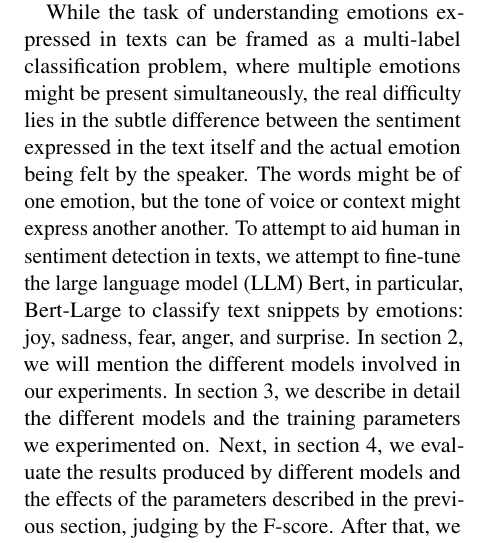
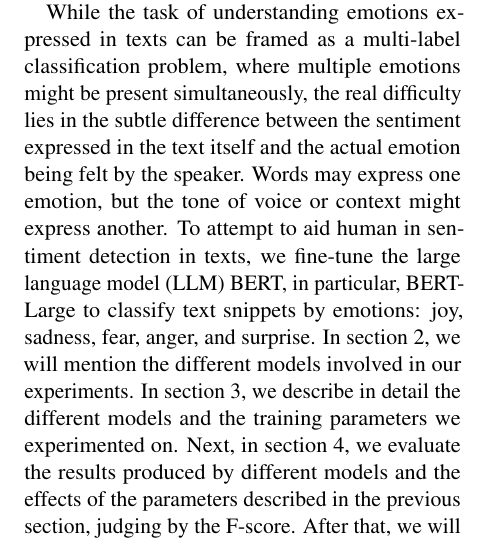
Before and after one commit to DanCat6300/TUD-SemEval, a LaTeX paper (report/report-template.tex): part of one column of page 1 of 2, cut so that both start at the same text. Compiled offline with pdfLaTeX; a missing bibliography style is replaced by a similar one.

Commit message:
Fix mistakes and BERT name in the introduction

```diff
--- a/report/report-template.tex
+++ b/report/report-template.tex
@@ -44,7 +44,7 @@ This report focuses on describing the fine-tuning process of existing language m
 
 Human communication is inherently complex, and we frequently use language in indirect ways to express our emotions. We might say one thing while meaning another, particularly when dealing with sensitive topics, criticism and making jokes. This discrepancy between literal words and intended emotional meaning makes accurately guessing someone's emotional state a significant challenge. Oral communication's emotional interpretation is already challenging, interpretation of written text is even more problematic due to missing tones and facial expressions. Furthermore, individuals vary in how they express and perceive emotions, adding another layer of complexity. One person's innocent comment might be interpreted as offensive by another. Therefore, we can never be entirely certain about the true emotions of someone behind a written message.
 
-While the task of understanding emotions expressed in texts can be framed as a multi-label classification problem, where multiple emotions might be present simultaneously, the real difficulty lies in the subtle difference between the sentiment expressed in the text itself and the actual emotion being felt by the speaker. The words might be of one emotion, but the tone of voice or context might express another another. To attempt to aid human in sentiment detection in texts, we attempt to fine-tune the large language model (LLM) Bert, in particular, Bert-Large to classify text snippets by emotions: joy, sadness, fear, anger, and surprise. In section 2, we will mention the different models involved in our experiments. In section 3, we describe in detail the different models and the training parameters we experimented on. Next, in section 4, we evaluate the results produced by different models and the effects of the parameters described in the previous section, judging by the F-score. After that, we will discuss what other methods can potentially be applied to further improve the score and fine-tune the model more efficiently for the multi-label text classification task.
+While the task of understanding emotions expressed in texts can be framed as a multi-label classification problem, where multiple emotions might be present simultaneously, the real difficulty lies in the subtle difference between the sentiment expressed in the text itself and the actual emotion being felt by the speaker. Words may express one emotion, but the tone of voice or context might express another. To attempt to aid human in sentiment detection in texts, we fine-tune the large language model (LLM) BERT, in particular, BERT-Large to classify text snippets by emotions: joy, sadness, fear, anger, and surprise. In section 2, we will mention the different models involved in our experiments. In section 3, we describe in detail the different models and the training parameters we experimented on. Next, in section 4, we evaluate the results produced by different models and the effects of the parameters described in the previous section, judging by the F-score. After that, we will discuss what other methods can potentially be applied to further improve the score and fine-tune the model more efficiently for the multi-label text classification task.
 
 \section{Related Work}
 
```
Also changed, not shown: report/report-template.pdf.
